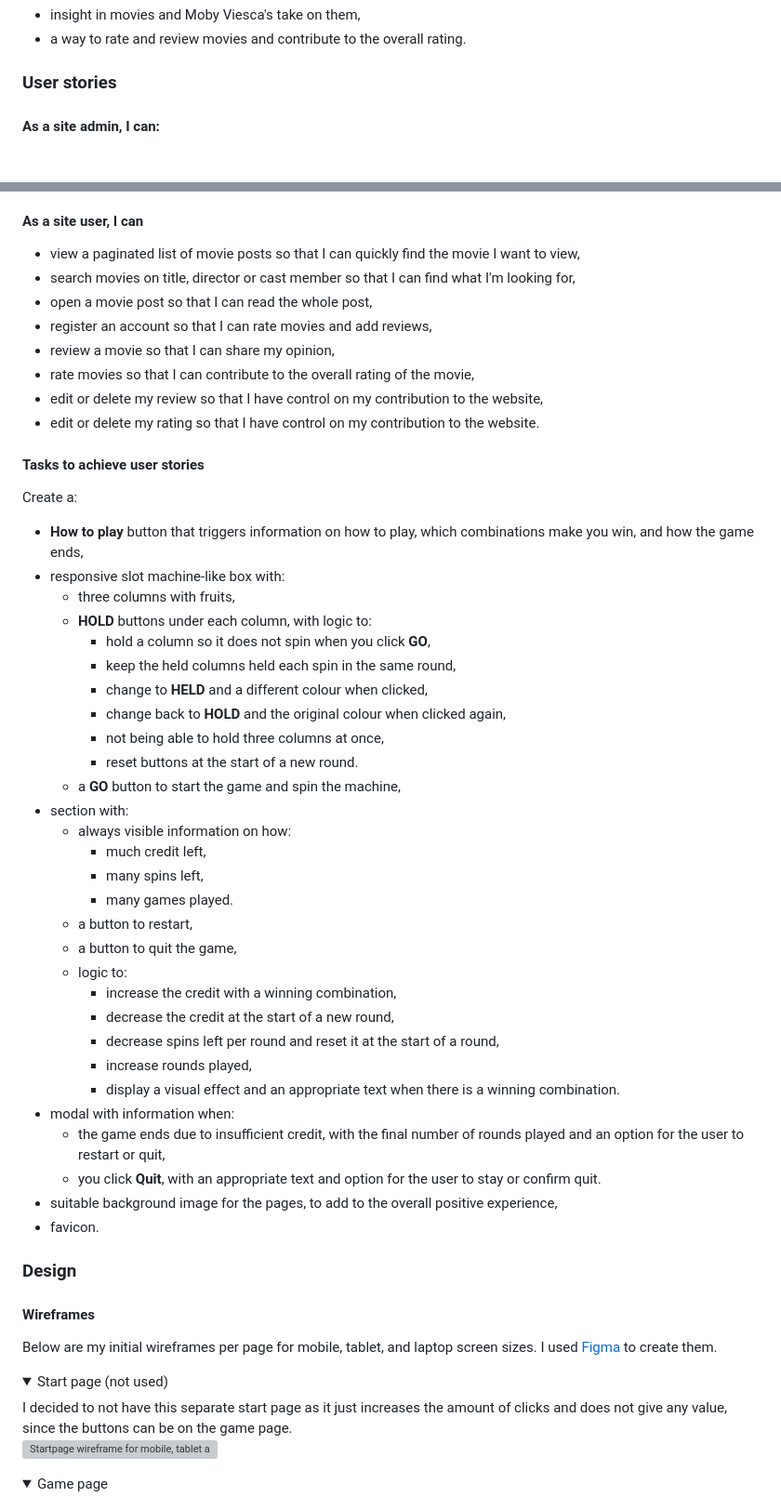
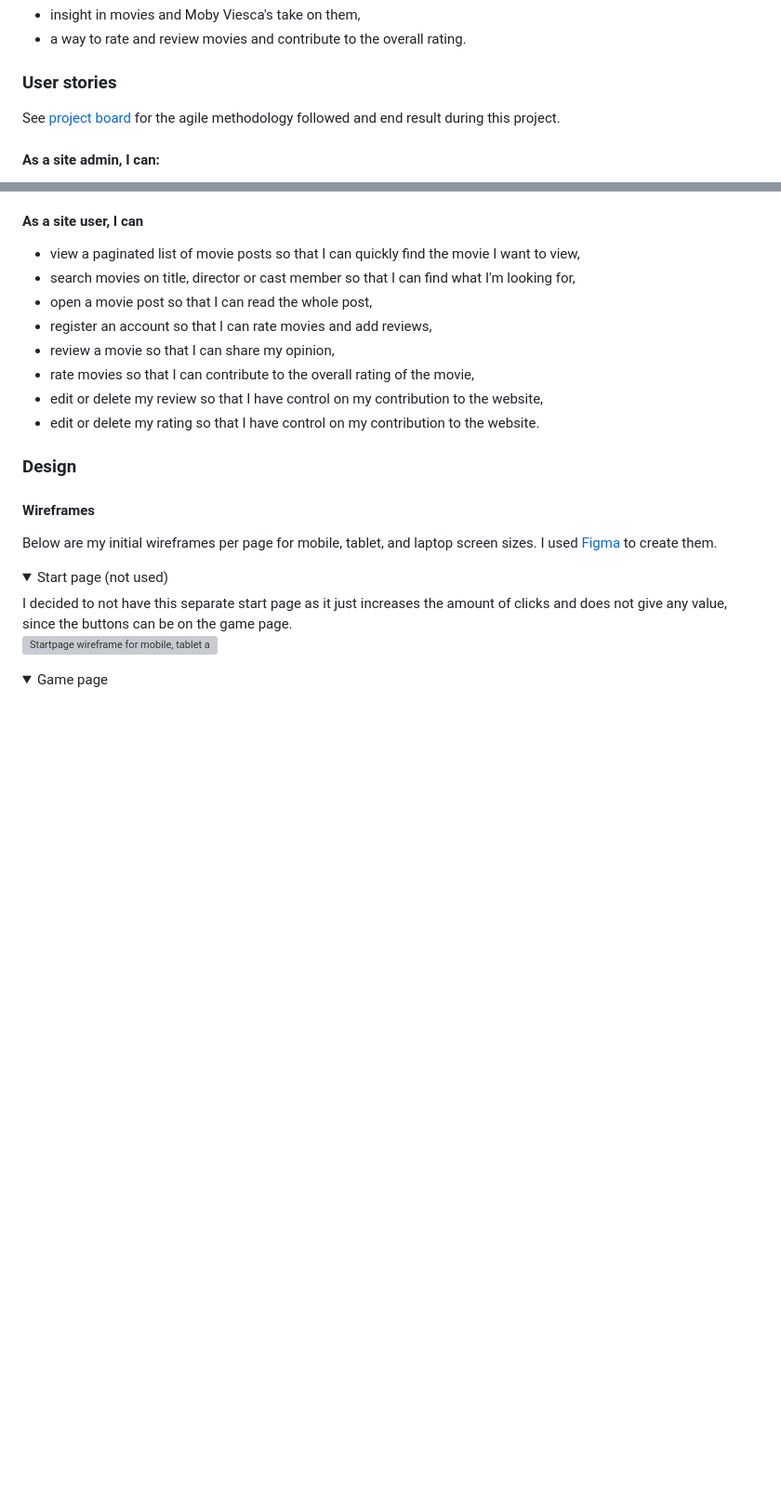
Before and after one commit to LizzyonGit/rates_r_us, a Markdown page: README.md, 2 parts joined by grey strips. Shown at 93% size. Rendered like a GitHub page; folded sections open; blank space fills up the shorter version; grey boxes are pictures that could not be loaded.

Commit message:
Docs: conitnue readme

```diff
--- a/README.md
+++ b/README.md
@@ -140,6 +140,8 @@ The website aims to offer users:
 
 ### User stories
 
+See [project board](https://github.com/users/LizzyonGit/projects/5/views/1) for the agile methodology followed and end result during this project.
+
 #### As a site admin, I can:
 
 - create, read, update and delete movie posts so that I can manage my website,
@@ -158,39 +160,6 @@ The website aims to offer users:
 - rate movies so that I can contribute to the overall rating of the movie,
 - edit or delete my review so that I have control on my contribution to the website,
 - edit or delete my rating so that I have control on my contribution to the website.
-
-#### Tasks to achieve user stories
-
-Create a:
-- **How to play** button that triggers information on how to play, which combinations make you win, and how the game ends,
-- responsive slot machine-like box with:
-  - three columns with fruits,
-  - **HOLD** buttons under each column, with logic to:
-    - hold a column so it does not spin when you click **GO**,
-    - keep the held columns held each spin in the same round,
-    - change to **HELD** and a different colour when clicked,
-    - change back to **HOLD** and the original colour when clicked again,
-    - not being able to hold three columns at once,
-    - reset buttons at the start of a new round.
-  - a **GO** button to start the game and spin the machine,
-- section with:
-  - always visible information on how:
-    - much credit left,
-    - many spins left,
-    - many games played.
-  - a button to restart,
-  - a button to quit the game,
-  - logic to:
-    - increase the credit with a winning combination,
-    - decrease the credit at the start of a new round,
-    - decrease spins left per round and reset it at the start of a round,
-    - increase rounds played,
-    - display a visual effect and an appropriate text when there is a winning combination.
-- modal with information when:
-  - the game ends due to insufficient credit, with the final number of rounds played and an option for the user to restart or quit,
-  - you click **Quit**, with an appropriate text and option for the user to stay or confirm quit.
-- suitable background image for the pages, to add to the overall positive experience,
-- favicon.
 
 ### Design
 
```
